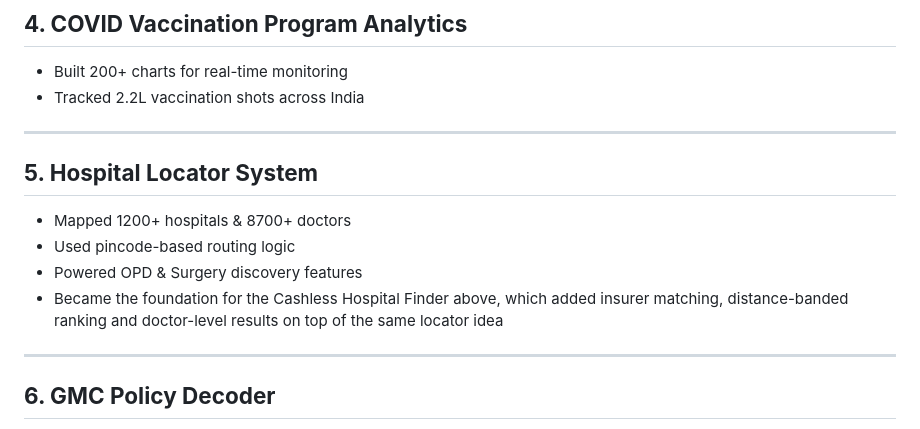
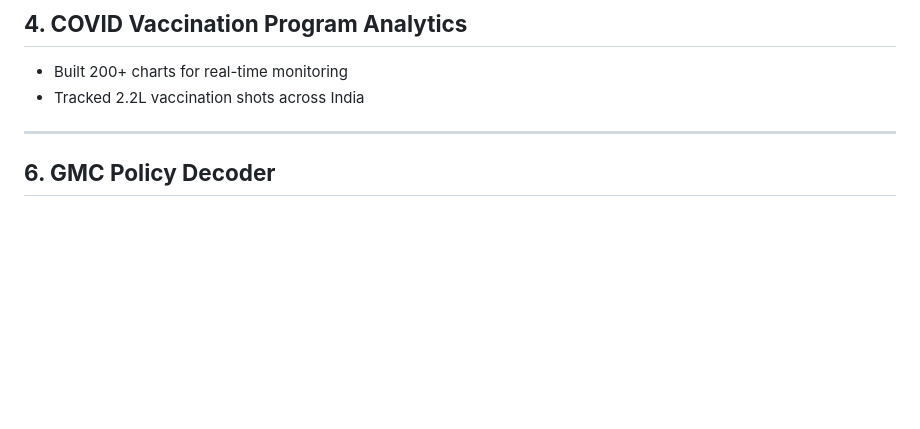
Before and after one commit to raopunit95/punit-yadav, a Markdown page: projects.md, the part around the change. Drawn GitHub-style; blank space fills up the shorter version.

```diff
--- a/projects.md
+++ b/projects.md
@@ -60,14 +60,6 @@ static site with zero dependencies.
 - Built 200+ charts for real-time monitoring
 - Tracked 2.2L vaccination shots across India
 
----
-
-## **5. Hospital Locator System**
-- Mapped 1200+ hospitals & 8700+ doctors
-- Used pincode-based routing logic
-- Powered OPD & Surgery discovery features
-- Became the foundation for the Cashless Hospital Finder above, which added insurer matching,
-  distance-banded ranking and doctor-level results on top of the same locator idea
 
 ---
 
```
